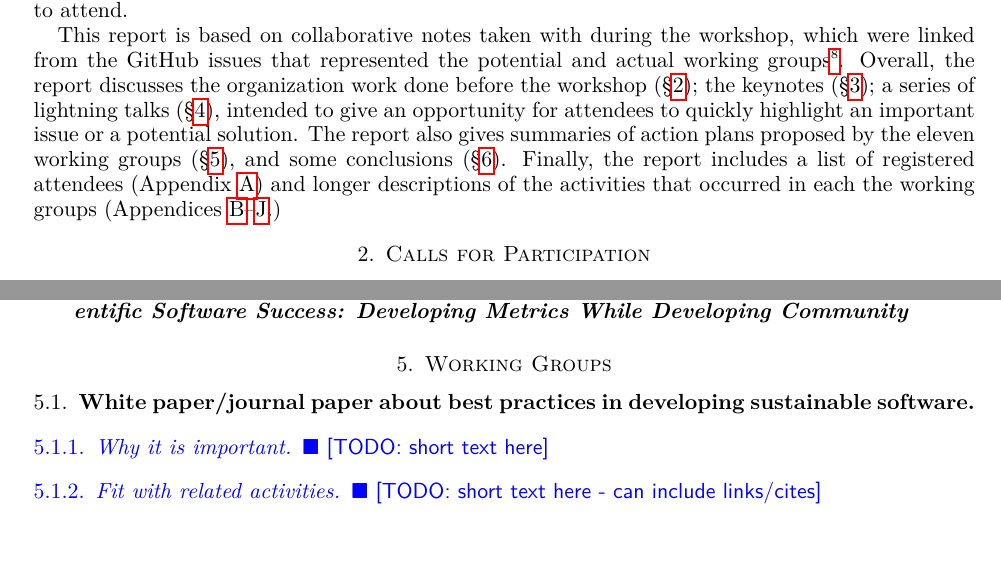
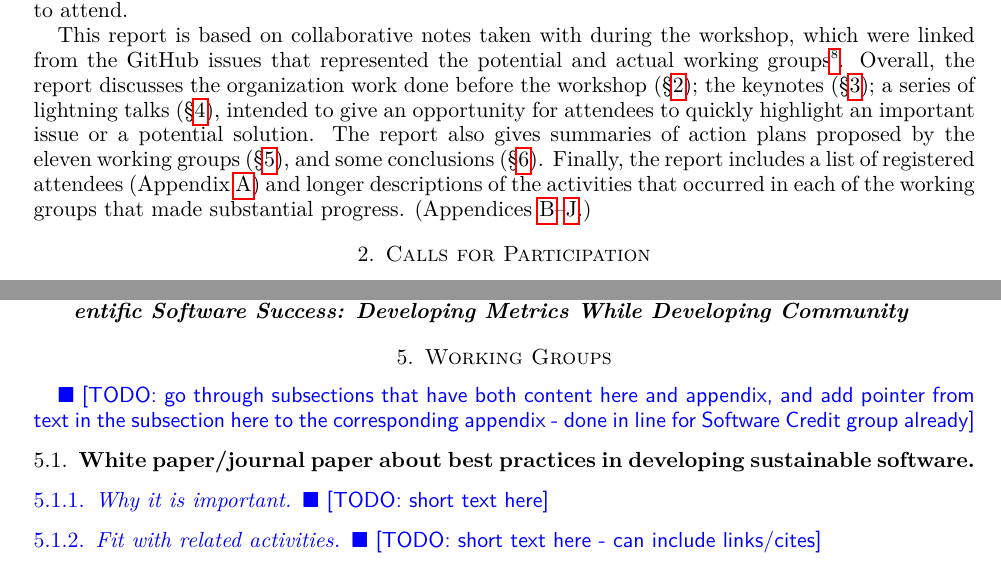
Before and after one commit to WSSSPE/meetings, a LaTeX paper (WSSSPE3/report/WSSSPE3_review.tex): two parts of pages 2 and 6 of 22, joined at a grey line, cut so that both start at the same text. Compiled offline with pdfLaTeX.

Commit message:
fixes for the fact that some parts of 5 will not have corresponding appendices

```diff
--- a/WSSSPE3/report/WSSSPE3_review.tex
+++ b/WSSSPE3/report/WSSSPE3_review.tex
@@ -219,7 +219,7 @@ report also gives summaries of action plans proposed by the eleven working
 groups (\S\ref{sec:WGs}), and some conclusions (\S\ref{sec:conclusions}).
 Finally, the report includes a list of registered attendees
 (Appendix~\ref{sec:attendees}) and longer descriptions of the activities that
-occurred in each the working groups
+occurred in each of the working groups that made substantial progress.
 (Appendices~\ref{sec:appendix_best_practices}--\ref{sec:appendix_user_community}.)
 
 
@@ -530,6 +530,8 @@ Community}}
 \section{Working Groups} \label{sec:WGs}
 %%%%%%%%%%%%%%%%%%%%%%%%%%%%%%%%%%%%%%%%%%%%%%%%%%%%%%%%%%%%
 
+\todo{go through subsections that have both content here and appendix, and add pointer from text in the subsection here to the corresponding appendix - done in line for Software Credit group already}
+
 \input{wg_main_best_practices}
 \input{wg_main_funding_spec_expert}
 %\input{wg_main_catalogs}
```
